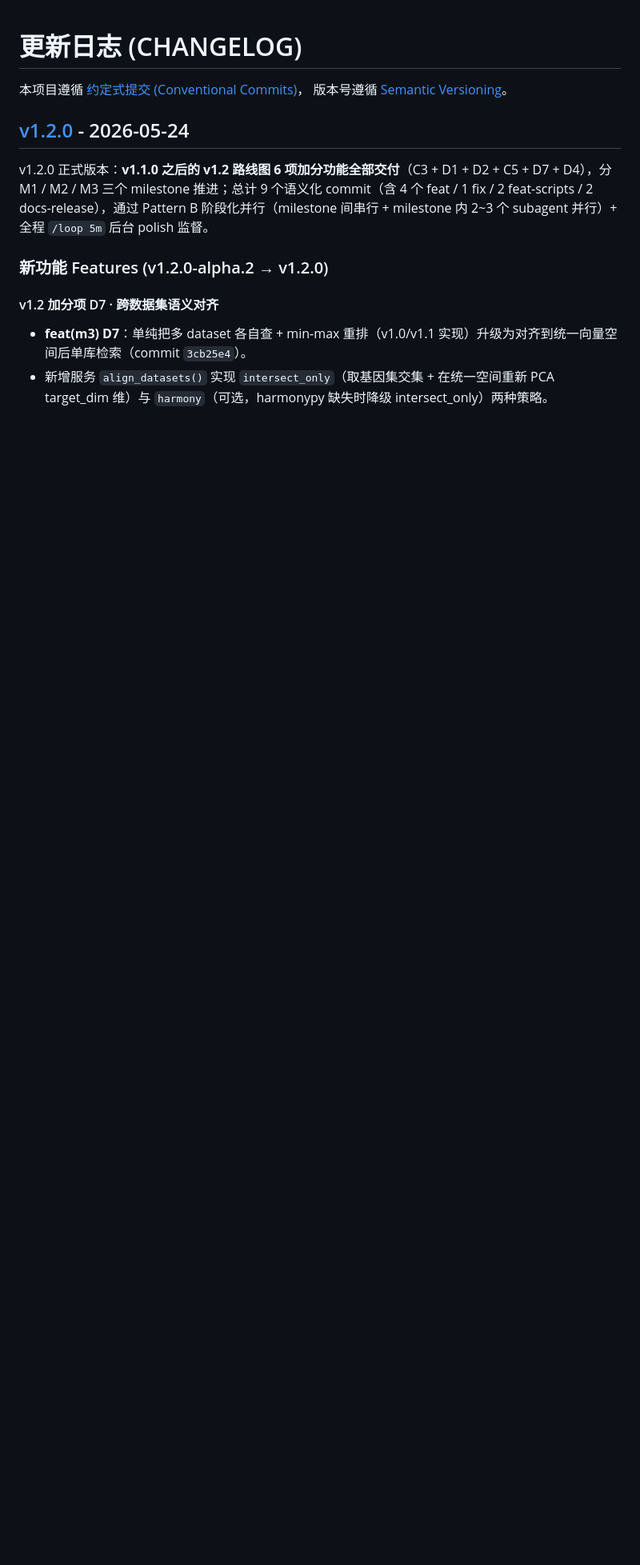
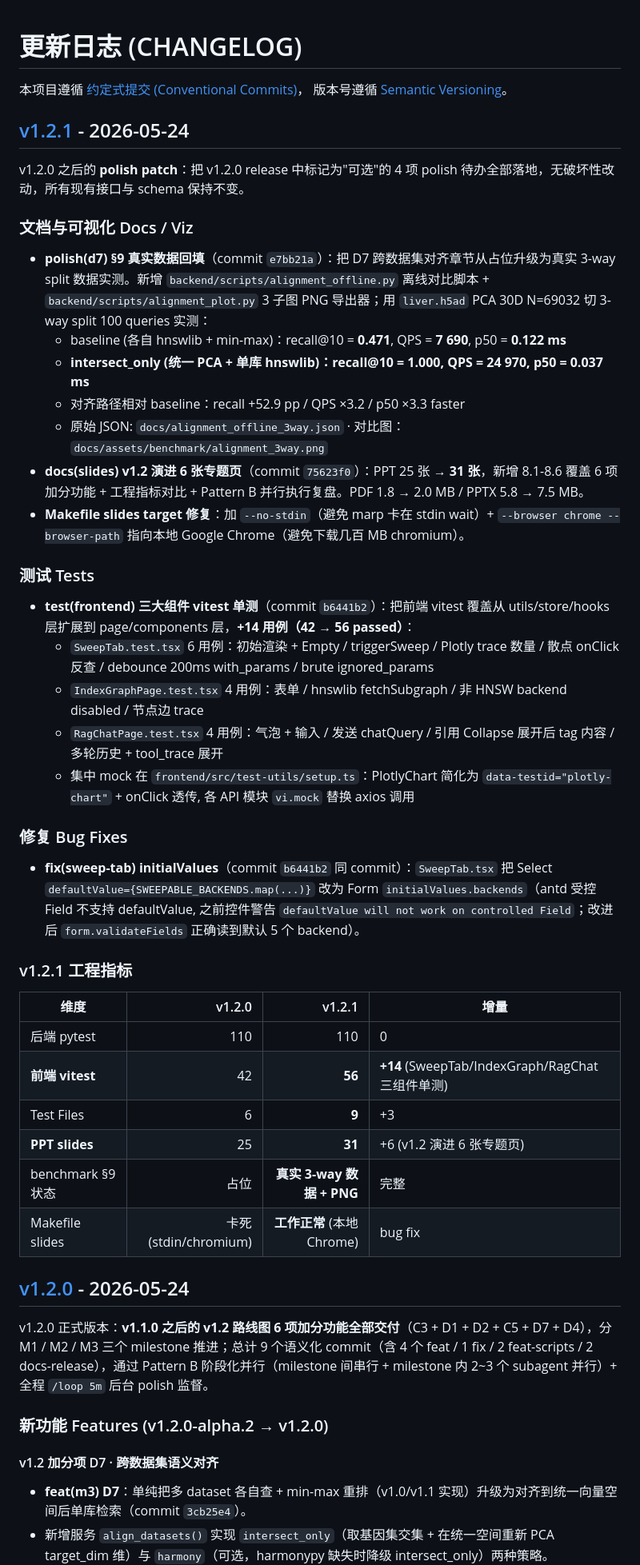
Before and after one commit to Echomile/ann_search, a Markdown page: CHANGELOG.md, the part around one of its changes. Shown at 80% size. GitHub-like rendering; blank space fills up the shorter version.

Commit message:
docs(release): v1.2.1 polish patch - 真实数据/PPT/vitest 三项 polish 完成
v1.2.0 release 后续 polish 4 项全部落地, 无破坏性改动:
- polish(d7) §9 真实 3-way split 数据回填 + 对比 PNG (commit e7bb21a)
- test(frontend) SweepTab/IndexGraph/RagChat vitest 14 用例 + initialValues fix (commit b6441b2)
- docs(slides) v1.2 演进 6 张专题页 + Makefile fix (commit 75623f0)

工程指标 (v1.2.0 → v1.2.1):
- 前端 vitest: 42 → 56 (+14, 9 test files)
- PPT slides: 25 → 31 (+6 张 v1.2 演进)
- benchmark §9: 占位 → 真实数据 + PNG
- Makefile slides target: 卡死 → 工作正常 (本地 Chrome)

CHANGELOG 新增 v1.2.1 章节; README badge 升到 v1.2.1 (vitest 42 → 56)。

```diff
--- a/CHANGELOG.md
+++ b/CHANGELOG.md
@@ -2,3 +2,41 @@
 
 本项目遵循 [约定式提交 (Conventional Commits)](https://www.conventionalcommits.org/zh-hans/)，
 版本号遵循 [Semantic Versioning](https://semver.org/lang/zh-CN/)。
+
+## [v1.2.1] - 2026-05-24
+
+v1.2.0 之后的 **polish patch**：把 v1.2.0 release 中标记为"可选"的 4 项 polish 待办全部落地，无破坏性改动，所有现有接口与 schema 保持不变。
+
+### 文档与可视化 Docs / Viz
+
+- **polish(d7) §9 真实数据回填**（commit `e7bb21a`）：把 D7 跨数据集对齐章节从占位升级为真实 3-way split 数据实测。新增 `backend/scripts/alignment_offline.py` 离线对比脚本 + `backend/scripts/alignment_plot.py` 3 子图 PNG 导出器；用 `liver.h5ad` PCA 30D N=69032 切 3-way split 100 queries 实测：
+  - baseline (各自 hnswlib + min-max)：recall@10 = **0.471**, QPS = **7 690**, p50 = **0.122 ms**
+  - **intersect_only (统一 PCA + 单库 hnswlib)：recall@10 = 1.000, QPS = 24 970, p50 = 0.037 ms**
+  - 对齐路径相对 baseline：recall +52.9 pp / QPS ×3.2 / p50 ×3.3 faster
+  - 原始 JSON: `docs/alignment_offline_3way.json` · 对比图：`docs/assets/benchmark/alignment_3way.png`
+- **docs(slides) v1.2 演进 6 张专题页**（commit `75623f0`）：PPT 25 张 → **31 张**，新增 8.1-8.6 覆盖 6 项加分功能 + 工程指标对比 + Pattern B 并行执行复盘。PDF 1.8 → 2.0 MB / PPTX 5.8 → 7.5 MB。
+- **Makefile slides target 修复**：加 `--no-stdin`（避免 marp 卡在 stdin wait）+ `--browser chrome --browser-path` 指向本地 Google Chrome（避免下载几百 MB chromium）。
+
+### 测试 Tests
+
+- **test(frontend) 三大组件 vitest 单测**（commit `b6441b2`）：把前端 vitest 覆盖从 utils/store/hooks 层扩展到 page/components 层，**+14 用例（42 → 56 passed）**：
+  - `SweepTab.test.tsx` 6 用例：初始渲染 + Empty / triggerSweep / Plotly trace 数量 / 散点 onClick 反查 / debounce 200ms with_params / brute ignored_params
+  - `IndexGraphPage.test.tsx` 4 用例：表单 / hnswlib fetchSubgraph / 非 HNSW backend disabled / 节点边 trace
+  - `RagChatPage.test.tsx` 4 用例：气泡 + 输入 / 发送 chatQuery / 引用 Collapse 展开后 tag 内容 / 多轮历史 + tool_trace 展开
+  - 集中 mock 在 `frontend/src/test-utils/setup.ts`：PlotlyChart 简化为 `data-testid="plotly-chart"` + onClick 透传, 各 API 模块 `vi.mock` 替换 axios 调用
+
+### 修复 Bug Fixes
+
+- **fix(sweep-tab) initialValues**（commit `b6441b2` 同 commit）：`SweepTab.tsx` 把 Select `defaultValue={SWEEPABLE_BACKENDS.map(...)}` 改为 Form `initialValues.backends`（antd 受控 Field 不支持 defaultValue, 之前控件警告 `defaultValue will not work on controlled Field`；改进后 `form.validateFields` 正确读到默认 5 个 backend）。
+
+### v1.2.1 工程指标
+
+| 维度 | v1.2.0 | v1.2.1 | 增量 |
+| --- | ---: | ---: | --- |
+| 后端 pytest | 110 | 110 | 0 |
+| **前端 vitest** | 42 | **56** | **+14** (SweepTab/IndexGraph/RagChat 三组件单测) |
+| Test Files | 6 | **9** | +3 |
+| **PPT slides** | 25 | **31** | +6 (v1.2 演进 6 张专题页) |
+| benchmark §9 状态 | 占位 | **真实 3-way 数据 + PNG** | 完整 |
+| Makefile slides | 卡死 (stdin/chromium) | **工作正常** (本地 Chrome) | bug fix |
+
```
Also changed, not shown: other parts of CHANGELOG.md (+1 -0 lines), README.md (+2 -2 lines).
